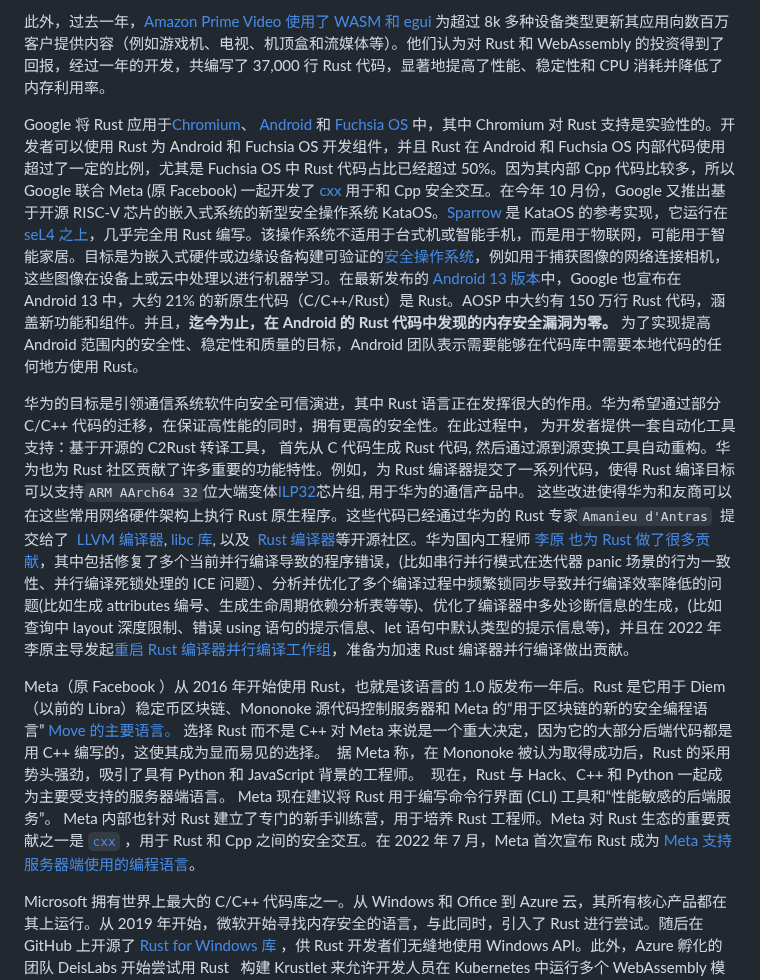
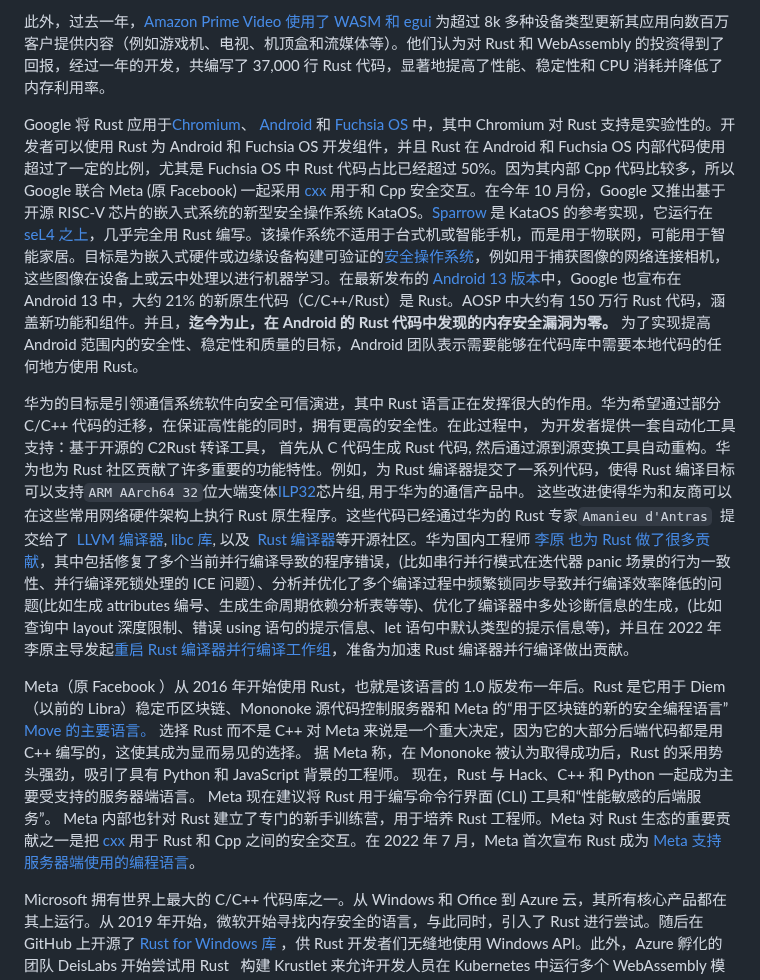
Before and after one commit to RustMagazine/rustmagazine, a Markdown page: content/issue-1/2022-review-the-adoption-of-rust-in-business-zh.md, the part around the change. Rendered like a GitHub page.

Commit message:
Rectify cxx info of zh article

```diff
--- a/content/issue-1/2022-review-the-adoption-of-rust-in-business-zh.md
+++ b/content/issue-1/2022-review-the-adoption-of-rust-in-business-zh.md
@@ -18,11 +18,11 @@
 
 此外，过去一年，[Amazon Prime Video 使用了 WASM 和 egui](https://www.amazon.science/blog/how-prime-video-updates-its-app-for-more-than-8-000-device-types) 为超过 8k 多种设备类型更新其应用向数百万客户提供内容（例如游戏机、电视、机顶盒和流媒体等）。他们认为对 Rust 和 WebAssembly 的投资得到了回报，经过一年的开发，共编写了 37,000 行 Rust 代码，显著地提高了性能、稳定性和 CPU 消耗并降低了内存利用率。
 
-Google 将 Rust 应用于[Chromium](https://chromium.googlesource.com/chromium/src/+/refs/heads/main/docs/security/rust-toolchain.md)、 [Android](https://source.android.com/docs/setup/build/rust/building-rust-modules/overview) 和 [Fuchsia OS ](https://fuchsia.dev/fuchsia-src/development/languages/rust)中，其中 Chromium 对 Rust 支持是实验性的。开发者可以使用 Rust 为 Android 和 Fuchsia OS 开发组件，并且 Rust 在 Android 和 Fuchsia OS 内部代码使用超过了一定的比例，尤其是 Fuchsia OS 中 Rust 代码占比已经超过 50%。因为其内部 Cpp 代码比较多，所以 Google 联合 Meta (原 Facebook) 一起开发了 [cxx](https://cxx.rs/) 用于和 Cpp 安全交互。在今年 10 月份，Google 又推出基于开源 RISC-V 芯片的嵌入式系统的新型安全操作系统 KataOS。[Sparrow ](https://github.com/AmbiML/sparrow-manifest)是 KataOS 的参考实现，它运行在[seL4 之上](https://github.com/seL4)，几乎完全用 Rust 编写。该操作系统不适用于台式机或智能手机，而是用于物联网，可能用于智能家居。目标是为嵌入式硬件或边缘设备构建可验证的[安全操作系统](https://www.analyticsinsight.net/significance-of-cloud-security-how-businesses-can-enjoy-its-benefits-2/)，例如用于捕获图像的网络连接相机，这些图像在设备上或云中处理以进行机器学习。在最新发布的 [Android 13 版本](https://security.googleblog.com/2022/12/memory-safe-languages-in-android-13.html)中，Google 也宣布在 Android 13 中，大约 21% 的新原生代码（C/C++/Rust）是 Rust。AOSP 中大约有 150 万行 Rust 代码，涵盖新功能和组件。并且，**迄今为止，在 Android 的 Rust 代码中发现的内存安全漏洞为零。** 为了实现提高 Android 范围内的安全性、稳定性和质量的目标，Android 团队表示需要能够在代码库中需要本地代码的任何地方使用 Rust。
+Google 将 Rust 应用于[Chromium](https://chromium.googlesource.com/chromium/src/+/refs/heads/main/docs/security/rust-toolchain.md)、 [Android](https://source.android.com/docs/setup/build/rust/building-rust-modules/overview) 和 [Fuchsia OS ](https://fuchsia.dev/fuchsia-src/development/languages/rust)中，其中 Chromium 对 Rust 支持是实验性的。开发者可以使用 Rust 为 Android 和 Fuchsia OS 开发组件，并且 Rust 在 Android 和 Fuchsia OS 内部代码使用超过了一定的比例，尤其是 Fuchsia OS 中 Rust 代码占比已经超过 50%。因为其内部 Cpp 代码比较多，所以 Google 联合 Meta (原 Facebook) 一起采用 [cxx](https://cxx.rs/) 用于和 Cpp 安全交互。在今年 10 月份，Google 又推出基于开源 RISC-V 芯片的嵌入式系统的新型安全操作系统 KataOS。[Sparrow ](https://github.com/AmbiML/sparrow-manifest)是 KataOS 的参考实现，它运行在[seL4 之上](https://github.com/seL4)，几乎完全用 Rust 编写。该操作系统不适用于台式机或智能手机，而是用于物联网，可能用于智能家居。目标是为嵌入式硬件或边缘设备构建可验证的[安全操作系统](https://www.analyticsinsight.net/significance-of-cloud-security-how-businesses-can-enjoy-its-benefits-2/)，例如用于捕获图像的网络连接相机，这些图像在设备上或云中处理以进行机器学习。在最新发布的 [Android 13 版本](https://security.googleblog.com/2022/12/memory-safe-languages-in-android-13.html)中，Google 也宣布在 Android 13 中，大约 21% 的新原生代码（C/C++/Rust）是 Rust。AOSP 中大约有 150 万行 Rust 代码，涵盖新功能和组件。并且，**迄今为止，在 Android 的 Rust 代码中发现的内存安全漏洞为零。** 为了实现提高 Android 范围内的安全性、稳定性和质量的目标，Android 团队表示需要能够在代码库中需要本地代码的任何地方使用 Rust。
 
 华为的目标是引领通信系统软件向安全可信演进，其中 Rust 语言正在发挥很大的作用。华为希望通过部分 C/C++ 代码的迁移，在保证高性能的同时，拥有更高的安全性。在此过程中， 为开发者提供一套自动化工具支持：基于开源的 C2Rust 转译工具， 首先从 C 代码生成 Rust 代码, 然后通过源到源变换工具自动重构。华为也为 Rust 社区贡献了许多重要的功能特性。例如，为 Rust 编译器提交了一系列代码，使得 Rust 编译目标可以支持`ARM AArch64 32`位大端变体[ILP32](https://developer.arm.com/documentation/dai0490/latest/)芯片组, 用于华为的通信产品中。 这些改进使得华为和友商可以在这些常用网络硬件架构上执行 Rust 原生程序。这些代码已经通过华为的 Rust 专家`Amanieu d'Antras`  提交给了  [LLVM 编译器](https://reviews.llvm.org/rG21bfd068b32ece1c6fbc912208e7cd1782a8c3fc), [libc 库](https://github.com/rust-lang/libc/pull/2039), 以及  [Rust 编译器](https://github.com/rust-lang/rust/pull/81455)等开源社区。华为国内工程师 [李原 也为 Rust 做了很多贡献](https://github.com/rust-lang/rust/pulls?q=is%3Apr+author%3ASparrowLii)，其中包括修复了多个当前并行编译导致的程序错误，(比如串行并行模式在迭代器 panic 场景的行为一致性、并行编译死锁处理的 ICE 问题）、分析并优化了多个编译过程中频繁锁同步导致并行编译效率降低的问题(比如生成 attributes 编号、生成生命周期依赖分析表等等)、优化了编译器中多处诊断信息的生成，(比如查询中 layout 深度限制、错误 using 语句的提示信息、let 语句中默认类型的提示信息等)，并且在 2022 年李原主导发起[重启 Rust 编译器并行编译工作组](https://hackmd.io/@TKyxIWXBRqyDPLDPcP0qfg/parallel_rustc_mcp)，准备为加速 Rust 编译器并行编译做出贡献。
 
-Meta（原 Facebook ）从 2016 年开始使用 Rust，也就是该语言的 1.0 版发布一年后。Rust 是它用于 Diem（以前的 Libra）稳定币区块链、Mononoke 源代码控制服务器和 Meta 的“用于区块链的新的安全编程语言” [Move 的主要语言。](https://developers.diem.com/main/docs/move-overview) 选择 Rust 而不是 C++ 对 Meta 来说是一个重大决定，因为它的大部分后端代码都是用 C++ 编写的，这使其成为显而易见的选择。  据 Meta 称，在 Mononoke 被认为取得成功后，Rust 的采用势头强劲，吸引了具有 Python 和 JavaScript 背景的工程师。  现在，Rust 与 Hack、C++ 和 Python 一起成为主要受支持的服务器端语言。 Meta 现在建议将 Rust 用于编写命令行界面 (CLI) 工具和“性能敏感的后端服务”。 Meta 内部也针对 Rust 建立了专门的新手训练营，用于培养 Rust 工程师。Meta 对 Rust 生态的重要贡献之一是 [`cxx`](https://cxx.rs/) ，用于 Rust 和 Cpp 之间的安全交互。在 2022 年 7 月，Meta 首次宣布 Rust 成为 [Meta 支持服务器端使用的编程语言](https://engineering.fb.com/2022/07/27/developer-tools/programming-languages-endorsed-for-server-side-use-at-meta/)。
+Meta（原 Facebook ）从 2016 年开始使用 Rust，也就是该语言的 1.0 版发布一年后。Rust 是它用于 Diem（以前的 Libra）稳定币区块链、Mononoke 源代码控制服务器和 Meta 的“用于区块链的新的安全编程语言” [Move 的主要语言。](https://developers.diem.com/main/docs/move-overview) 选择 Rust 而不是 C++ 对 Meta 来说是一个重大决定，因为它的大部分后端代码都是用 C++ 编写的，这使其成为显而易见的选择。  据 Meta 称，在 Mononoke 被认为取得成功后，Rust 的采用势头强劲，吸引了具有 Python 和 JavaScript 背景的工程师。  现在，Rust 与 Hack、C++ 和 Python 一起成为主要受支持的服务器端语言。 Meta 现在建议将 Rust 用于编写命令行界面 (CLI) 工具和“性能敏感的后端服务”。 Meta 内部也针对 Rust 建立了专门的新手训练营，用于培养 Rust 工程师。Meta 对 Rust 生态的重要贡献之一是把 [cxx](https://cxx.rs/) 用于 Rust 和 Cpp 之间的安全交互。在 2022 年 7 月，Meta 首次宣布 Rust 成为 [Meta 支持服务器端使用的编程语言](https://engineering.fb.com/2022/07/27/developer-tools/programming-languages-endorsed-for-server-side-use-at-meta/)。
 
 Microsoft 拥有世界上最大的 C/C++ 代码库之一。从 Windows 和 Office 到 Azure 云，其所有核心产品都在其上运行。从 2019 年开始，微软开始寻找内存安全的语言，与此同时，引入了 Rust 进行尝试。随后在 GitHub 上开源了 [Rust for Windows 库](https://github.com/microsoft/windows-rs/releases) ，供 Rust 开发者们无缝地使用 Windows API。此外，Azure 孵化的团队 DeisLabs 开始尝试用 Rust   构建 Krustlet 来允许开发人员在 Kubernetes 中运行多个 WebAssembly 模块的服务。2022 年[微软 Azure](https://www.analyticsinsight.net/microsofts-azure-cloud-is-going-to-space-with-this-expansion/)首席技术官 Mark Russinovich 表示，C 和[C++](https://www.analyticsinsight.net/why-every-programmer-should-learn-c-c-during-their-careers/)不应该用于新项目。“是时候停止使用 C/C++ 启动任何新项目，并将 Rust 用于那些需要非 GC 语言的场景。为了安全性和可靠性，业界应该宣布这些语言已被弃用”。他在 Twitter 上表示，表达的是个人观点，而不是微软的新政策。
 
```
Also changed, not shown: content/issue-1/2022-review-the-adoption-of-rust-in-business.md (+1 -1 lines).
